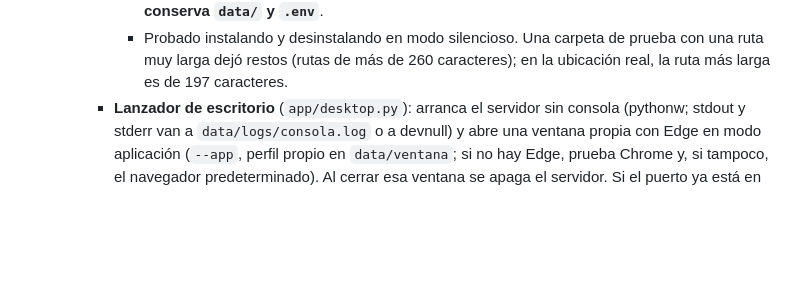
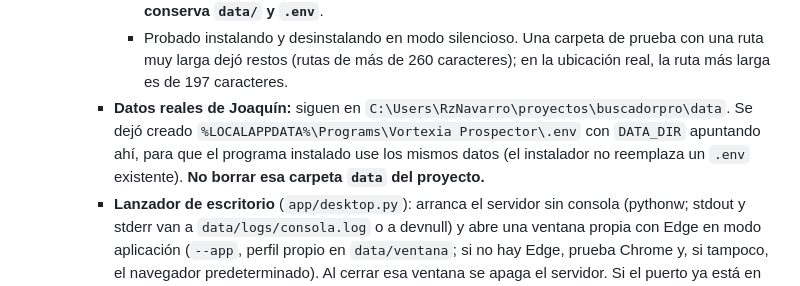
Before and after one commit to rznavarro/buscadorpro, a Markdown page: CLAUDE.md, the part around the change. Rendered like a GitHub page; blank space fills up the shorter version.

Commit message:
Nota: el programa instalado usa los datos del proyecto
Co-Authored-By: Claude Opus 5.5 <noreply@anthropic.com>

```diff
--- a/CLAUDE.md
+++ b/CLAUDE.md
@@ -676,6 +676,7 @@ _(Claude Code actualiza esta sección al cerrar cada fase.)_
       - Después de copiar los archivos ejecuta `Instalar Vortexia Prospector.bat --desde-instalador` (uv, `uv sync --no-dev` y Chromium) en una ventana visible, comprueba que quedó Python y, si no, avisa.
       - Al desinstalar: cierra el programa si está abierto (`[UninstallRun]`), borra `app/` y `.venv`, y **conserva `data/` y `.env`**.
       - Probado instalando y desinstalando en modo silencioso. Una carpeta de prueba con una ruta muy larga dejó restos (rutas de más de 260 caracteres); en la ubicación real, la ruta más larga es de 197 caracteres.
+    - **Datos reales de Joaquín:** siguen en `C:\Users\RzNavarro\proyectos\buscadorpro\data`. Se dejó creado `%LOCALAPPDATA%\Programs\Vortexia Prospector\.env` con `DATA_DIR` apuntando ahí, para que el programa instalado use los mismos datos (el instalador no reemplaza un `.env` existente). **No borrar esa carpeta `data` del proyecto.**
     - **Lanzador de escritorio** (`app/desktop.py`): arranca el servidor sin consola (pythonw; stdout y stderr van a `data/logs/consola.log` o a devnull) y abre una ventana propia con Edge en modo aplicación (`--app`, perfil propio en `data/ventana`; si no hay Edge, prueba Chrome y, si tampoco, el navegador predeterminado). Al cerrar esa ventana se apaga el servidor. Si el puerto ya está en uso, solo abre otra ventana. Los errores se muestran en un cuadro de mensaje de Windows. Probado: la ventana se abrió con el título "Vortexia Prospector" y, al cerrarla, el programa se cerró solo.
     - **Ícono:** `tools/crear-icono.py` genera `app/web/static/vortexia.ico` y `vortexia.png` (una V blanca sobre el morado de la página); también se usa como favicon. La versión del proyecto quedó en 1.0.0.
     - **GitHub Actions no funciona:** la cuenta de Joaquín está bloqueada por un problema de facturación ("account is locked due to a billing issue"). Por eso el zip va dentro del repositorio y no como Release armado por un workflow. Si Joaquín lo resuelve, se puede volver a un workflow que publique Releases.
```
